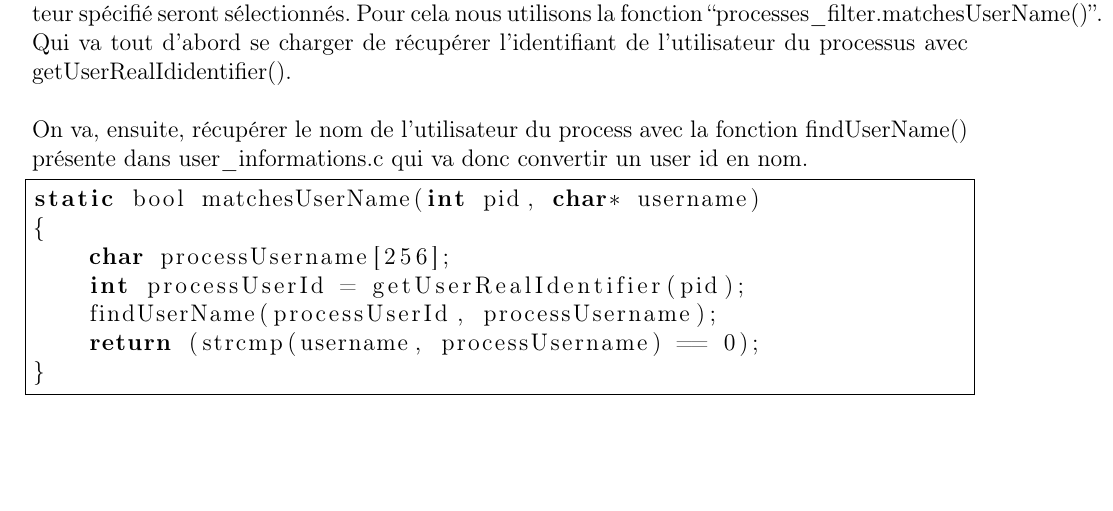
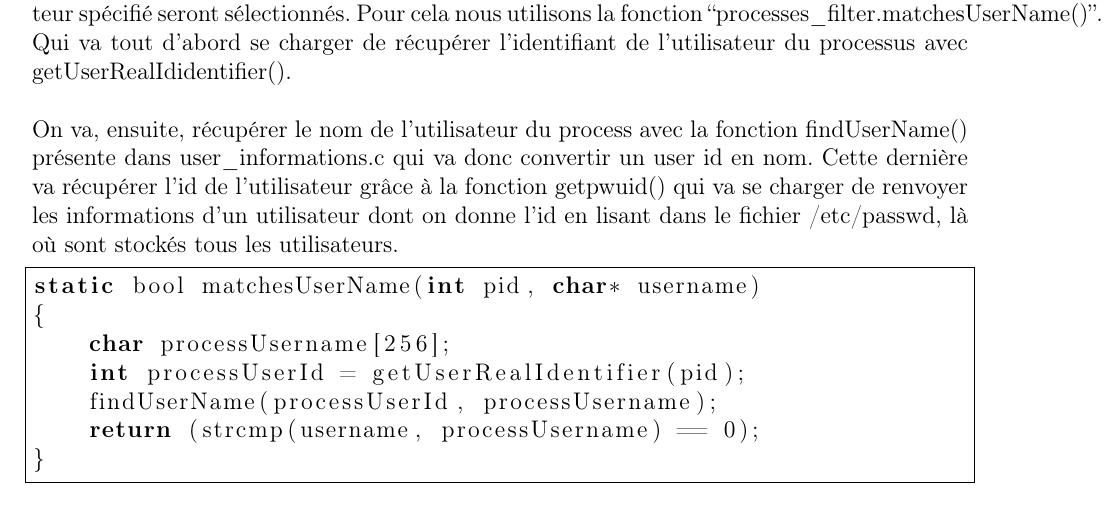
Before and after one commit to Lofaloa/awesome-ps, a LaTeX document (report/main.tex, which reads report/sections/process_selection_module.tex): part of page 7 of 17, cut so that both start at the same text, the shorter picture padded with empty space. Compiled offline with pdfLaTeX.

Commit message:
Update process_selection_module.tex

```diff
--- a/report/sections/process_selection_module.tex
+++ b/report/sections/process_selection_module.tex
@@ -40,7 +40,7 @@ static bool matchesState(int pid, char* state)
 \subsection{Sur base de l’utilisateur du process}
 Filtre où seul les processus dont l’identidiant réel de l'utilisateur correspond au nom d'utilisateur spécifié seront sélectionnés. Pour cela nous utilisons la fonction “processes\_filter.matchesUserName()”. Qui va tout d’abord se charger de récupérer l’identifiant de l’utilisateur du processus avec getUserRealIdidentifier().
 
-On va, ensuite, récupérer le nom de l'utilisateur du process avec la fonction findUserName() présente dans user\_informations.c qui va donc convertir un user id en nom.
+On va, ensuite, récupérer le nom de l'utilisateur du process avec la fonction findUserName() présente dans user\_informations.c qui va donc convertir un user id en nom. Cette dernière va récupérer l'id de l'utilisateur grâce à la fonction getpwuid() qui va se charger de renvoyer les informations d'un utilisateur dont on donne l'id en lisant dans le fichier /etc/passwd, là où sont stockés tous les utilisateurs.
 
 \begin{lstlisting}[frame=single, language=c]
 static bool matchesUserName(int pid, char* username)
```
